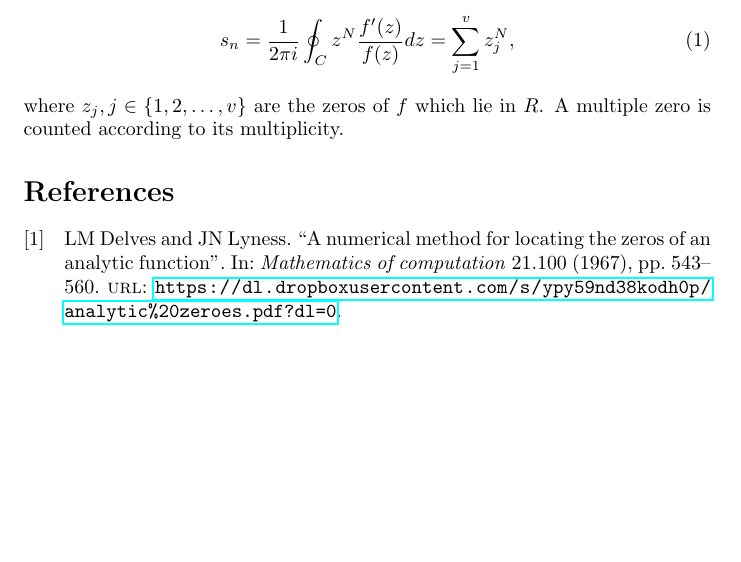
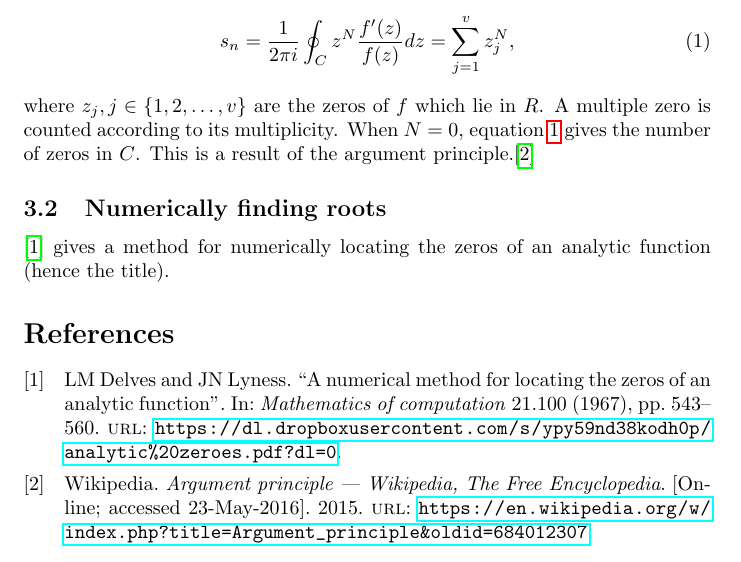
Before and after one commit to TexAgg/PolyRoot, a LaTeX document (report.tex): part of the page, cut so that both start at the same text, the shorter picture padded with empty space. Compiled offline with pdfLaTeX.

Commit message:
Argument principle

```diff
--- a/report.tex
+++ b/report.tex
@@ -25,11 +27,17 @@
 According to \cite{delves1967numerical},
 if $C$ is a closed curve in the complex plane which does not pass through a zero of $f(z)$, and $R$ is in the interior of $C$,
 then
-\begin{equation}
+\begin{equation}\label{eqn:arg-princ}
 	s_n=\frac{1}{2\pi i}\oint_Cz^N\frac{f'(z)}{f(z)}dz=\sum_{j=1}^vz_j^N,
 \end{equation}
 where $z_j,j\in\{1,2,\dots,v\}$ are the zeros of $f$ which lie in $R$.
 A multiple zero is counted according to its multiplicity.
+When $N=0$, equation \ref{eqn:arg-princ} gives the number of zeros in $C$.
+This is a result of the argument principle.\cite{wiki:argument-principle}
+
+\subsection{Numerically finding roots}
+
+\cite{delves1967numerical} gives a method for numerically locating the zeros of an analytic function (hence the title).
 
 \printbibliography
 
```
Also changed, not shown: sources.bib (+8 -0 lines), Makefile, README.md, report.tex (2 more changed lines), 1 other file.
